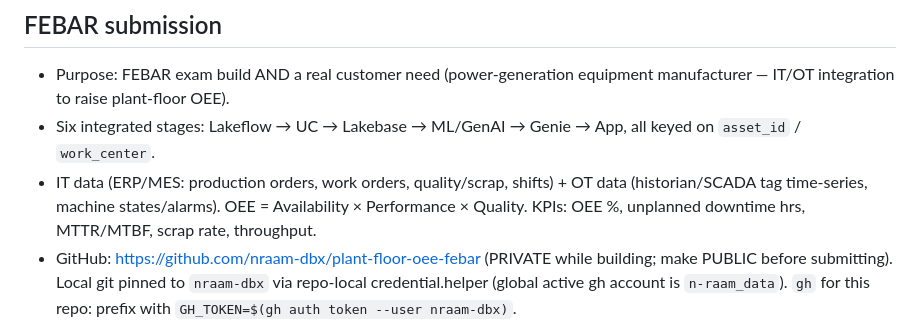
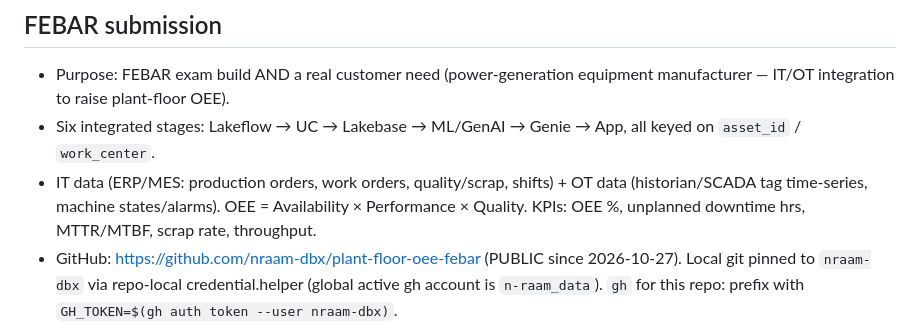
Before and after one commit to nraam-dbx/plant-floor-oee-febar, a Markdown page: CLAUDE.md, the part around the change. GitHub-like rendering.

Commit message:
CLAUDE.md: repo is public
Co-authored-by: Isaac <no-reply@databricks.com>

```diff
--- a/CLAUDE.md
+++ b/CLAUDE.md
@@ -132,7 +132,7 @@ databricks bundle run plant_oee_build    # generate_data (serverless nb) -> plan
 - Six integrated stages: Lakeflow → UC → Lakebase → ML/GenAI → Genie → App, all keyed on `asset_id` / `work_center`.
 - IT data (ERP/MES: production orders, work orders, quality/scrap, shifts) + OT data (historian/SCADA tag time-series, machine states/alarms).
   OEE = Availability × Performance × Quality. KPIs: OEE %, unplanned downtime hrs, MTTR/MTBF, scrap rate, throughput.
-- GitHub: https://github.com/nraam-dbx/plant-floor-oee-febar (PRIVATE while building; make PUBLIC before submitting).
+- GitHub: https://github.com/nraam-dbx/plant-floor-oee-febar (PUBLIC since 2026-10-27).
   Local git pinned to `nraam-dbx` via repo-local credential.helper (global active gh account is `n-raam_data`).
   `gh` for this repo: prefix with `GH_TOKEN=$(gh auth token --user nraam-dbx)`.
 - **Confidentiality:** the repo is public-bound. NO customer name, people, or customer data in tracked files — say
```
